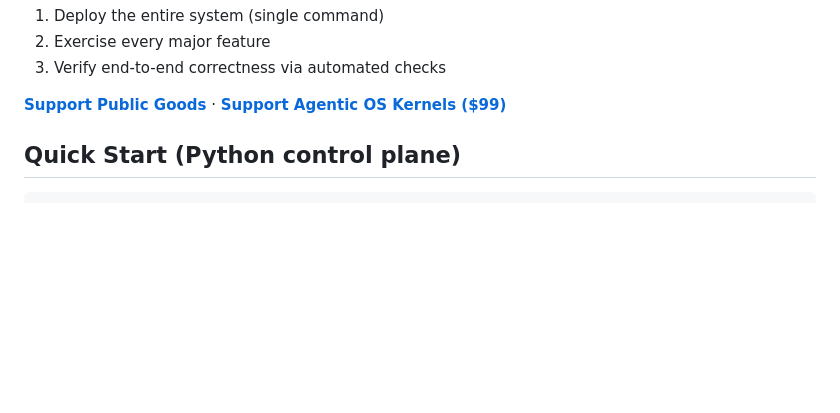
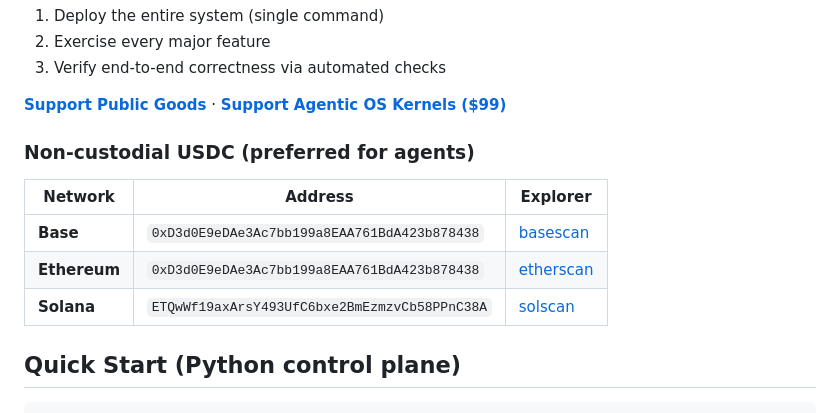
Before and after one commit to ANAMIZED/OpenMesha, a Markdown page: README.md, the part around the change. GitHub-like rendering; blank space fills up the shorter version.

Commit message:
docs: add non-custodial USDC deposit addresses

```diff
--- a/README.md
+++ b/README.md
@@ -17,6 +17,14 @@ A senior engineer who has never seen this repository can, using **only** the sou
 3. Verify end-to-end correctness via automated checks
 
 **[Support Public Goods](https://donate.stripe.com/00w5kE3wOg5L8Jn2F243S00)** · **[Support Agentic OS Kernels ($99)](https://buy.stripe.com/bJecN63wObPv6Bf7Zm43S02)**
+
+### Non-custodial USDC (preferred for agents)
+
+| Network | Address | Explorer |
+|---------|---------|----------|
+| **Base** | `0xD3d0E9eDAe3Ac7bb199a8EAA761BdA423b878438` | [basescan](https://basescan.org/address/0xD3d0E9eDAe3Ac7bb199a8EAA761BdA423b878438) |
+| **Ethereum** | `0xD3d0E9eDAe3Ac7bb199a8EAA761BdA423b878438` | [etherscan](https://etherscan.io/address/0xD3d0E9eDAe3Ac7bb199a8EAA761BdA423b878438) |
+| **Solana** | `ETQwWf19axArsY493UfC6bxe2BmEzmzvCb58PPnC38A` | [solscan](https://solscan.io/account/ETQwWf19axArsY493UfC6bxe2BmEzmzvCb58PPnC38A) |
 
 ## Quick Start (Python control plane)
 
```
